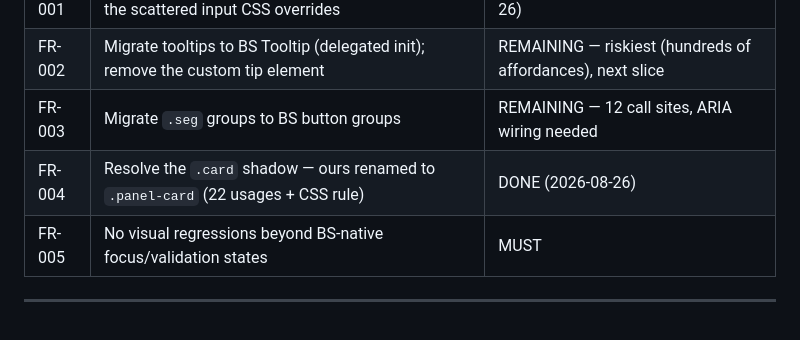
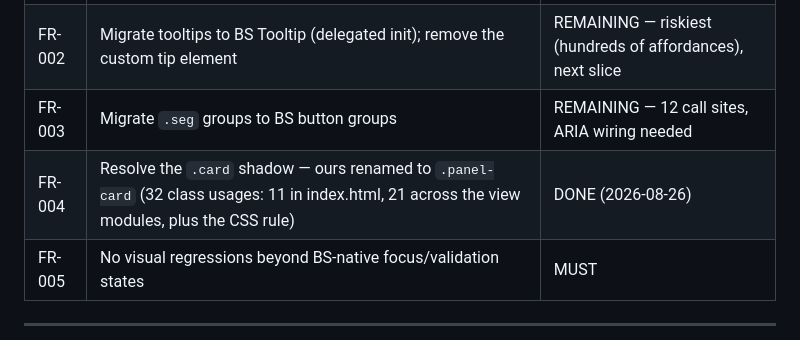
Before and after one commit to guidewire-oss/conway, a Markdown page: specs/011-bootstrap-adoption-debt.md, the part around the change. Drawn GitHub-style.

Commit message:
docs(spec): correct panel-card usage count
References Decision 1 of spec 011.

```diff
--- a/specs/011-bootstrap-adoption-debt.md
+++ b/specs/011-bootstrap-adoption-debt.md
@@ -81,7 +81,7 @@ no shadowing
 | FR-001 | Migrate all form controls to BS form classes, delete the scattered input CSS overrides | DONE — forms.js injector (2026-08-26) |
 | FR-002 | Migrate tooltips to BS Tooltip (delegated init); remove the custom tip element | REMAINING — riskiest (hundreds of affordances), next slice |
 | FR-003 | Migrate `.seg` groups to BS button groups | REMAINING — 12 call sites, ARIA wiring needed |
-| FR-004 | Resolve the `.card` shadow — ours renamed to `.panel-card` (22 usages + CSS rule) | DONE (2026-08-26) |
+| FR-004 | Resolve the `.card` shadow — ours renamed to `.panel-card` (32 class usages: 11 in index.html, 21 across the view modules, plus the CSS rule) | DONE (2026-08-26) |
 | FR-005 | No visual regressions beyond BS-native focus/validation states | MUST |
 
 ---
```
